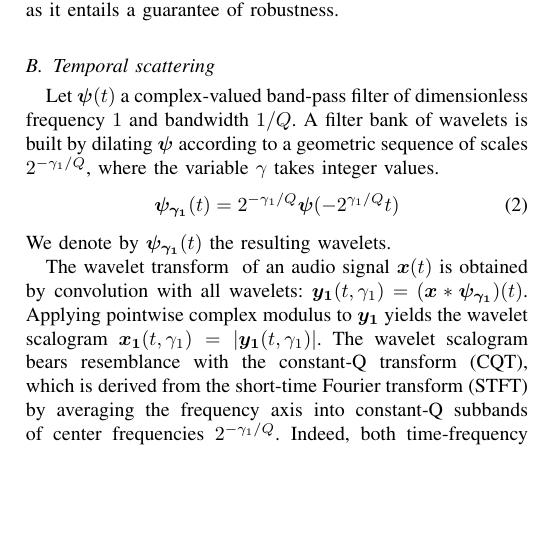
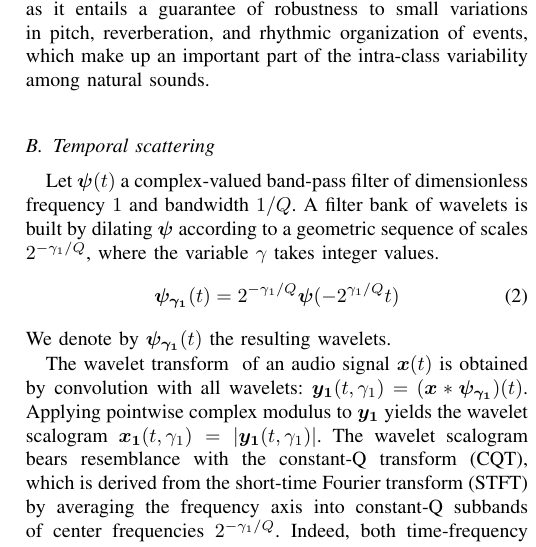
Before and after one commit to mathieulagrange/paperRelevanceBasedSimilarity, a LaTeX paper (paper/structureScene.tex): part of one column of page 2 of 2, cut so that both start at the same text, the shorter picture padded with empty space. Compiled offline with pdfLaTeX.

Commit message:
more on stability

```diff
--- a/paper/structureScene.tex
+++ b/paper/structureScene.tex
@@ -173,7 +173,8 @@ To address this issue, the temporal scattering transform recovers this informati
 
 By resorting to wavelet modulus, as opposed to Fourier transform modulus, the resulting features are provably stable to small time warps,
 in the sense of Lipschitz regularity with respect to diffeomorphisms \cite{Mallat2010}.
-Besides invariance to translation, this stability property is crucial in signal classification, as it entails a guarantee of robustness.
+Besides invariance to translation, this stability property is crucial in signal classification, as it entails a guarantee of robustness to small variations in pitch, reverberation, and rhythmic organization of events, which make up an important part of the intra-class variability among natural sounds.
+
 
 \subsection{Temporal scattering}
 Let $\boldsymbol{\psi}(t)$ a complex-valued band-pass filter of
```
